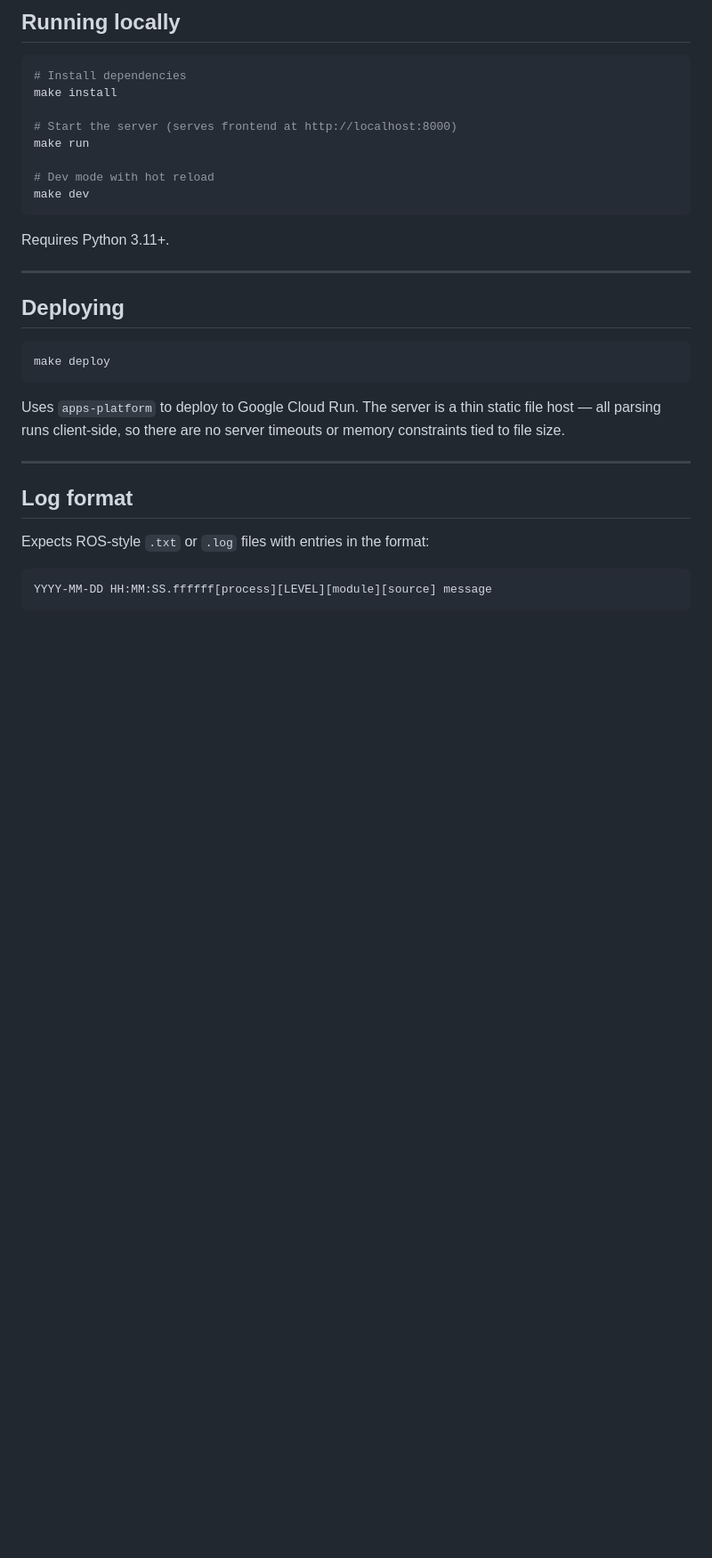
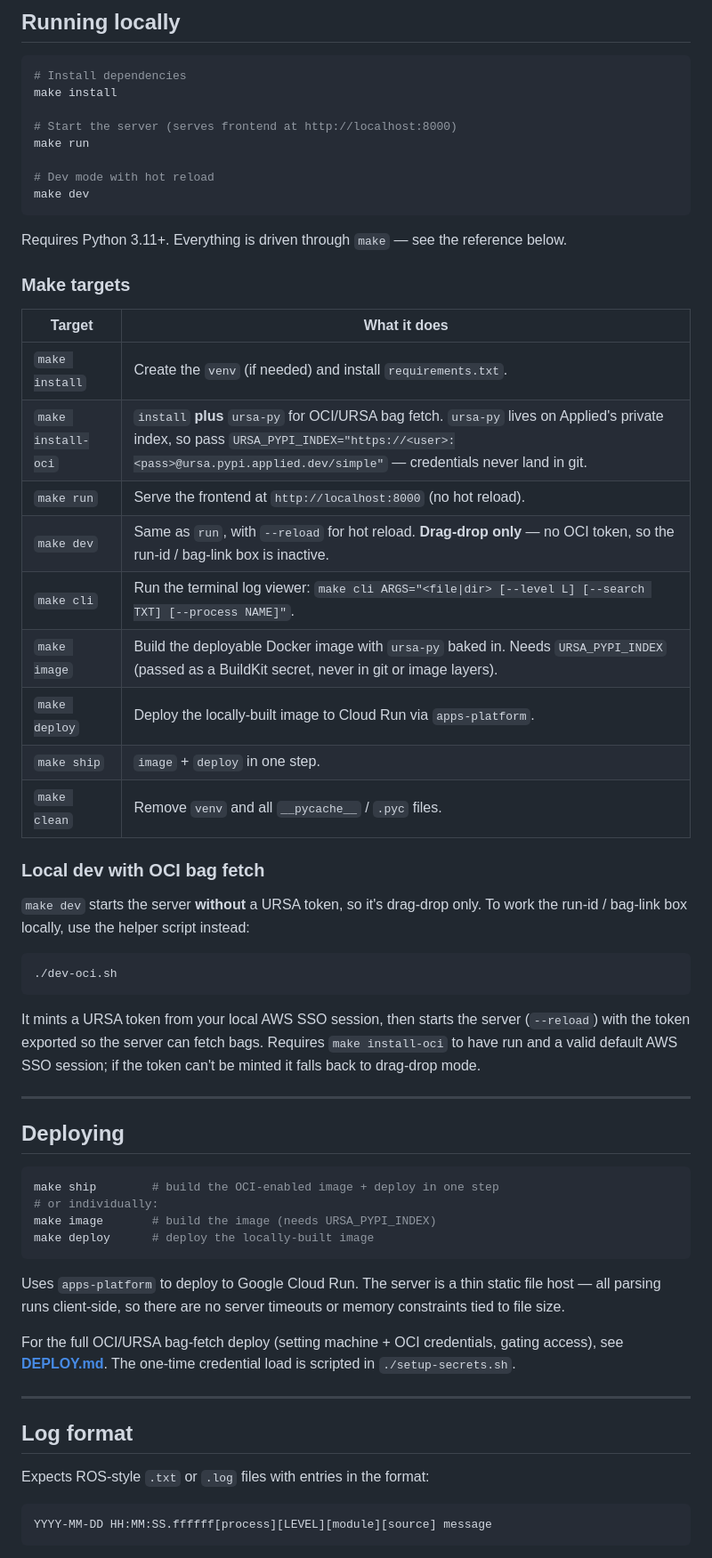
Before and after one commit to brandon-townes-ai/Log_Reader, a Markdown page: README.md, the part around the change. Shown at 89% size. Rendered like a GitHub page; blank space fills up the shorter version.

````diff
--- a/README.md
+++ b/README.md
@@ -35,17 +35,52 @@ make run
 make dev
 ```
 
-Requires Python 3.11+.
+Requires Python 3.11+. Everything is driven through `make` — see the reference below.
+
+### Make targets
+
+| Target | What it does |
+| --- | --- |
+| `make install` | Create the `venv` (if needed) and install `requirements.txt`. |
+| `make install-oci` | `install` **plus** `ursa-py` for OCI/URSA bag fetch. `ursa-py` lives on Applied's private index, so pass `URSA_PYPI_INDEX="https://<user>:<pass>@ursa.pypi.applied.dev/simple"` — credentials never land in git. |
+| `make run` | Serve the frontend at `http://localhost:8000` (no hot reload). |
+| `make dev` | Same as `run`, with `--reload` for hot reload. **Drag-drop only** — no OCI token, so the run-id / bag-link box is inactive. |
+| `make cli` | Run the terminal log viewer: `make cli ARGS="<file\|dir> [--level L] [--search TXT] [--process NAME]"`. |
+| `make image` | Build the deployable Docker image with `ursa-py` baked in. Needs `URSA_PYPI_INDEX` (passed as a BuildKit secret, never in git or image layers). |
+| `make deploy` | Deploy the locally-built image to Cloud Run via `apps-platform`. |
+| `make ship` | `image` + `deploy` in one step. |
+| `make clean` | Remove `venv` and all `__pycache__` / `.pyc` files. |
+
+### Local dev with OCI bag fetch
+
+`make dev` starts the server **without** a URSA token, so it's drag-drop only. To
+work the run-id / bag-link box locally, use the helper script instead:
+
+```bash
+./dev-oci.sh
+```
+
+It mints a URSA token from your local AWS SSO session, then starts the server
+(`--reload`) with the token exported so the server can fetch bags. Requires
+`make install-oci` to have run and a valid default AWS SSO session; if the token
+can't be minted it falls back to drag-drop mode.
 
 ---
 
 ## Deploying
 
 ```bash
-make deploy
+make ship        # build the OCI-enabled image + deploy in one step
+# or individually:
+make image       # build the image (needs URSA_PYPI_INDEX)
+make deploy      # deploy the locally-built image
 ```
 
 Uses `apps-platform` to deploy to Google Cloud Run. The server is a thin static file host — all parsing runs client-side, so there are no server timeouts or memory constraints tied to file size.
+
+For the full OCI/URSA bag-fetch deploy (setting machine + OCI credentials, gating
+access), see **[DEPLOY.md](DEPLOY.md)**. The one-time credential load is scripted in
+`./setup-secrets.sh`.
 
 ---
 
````
Also changed, not shown: DEPLOY.md (+37 -3 lines).
